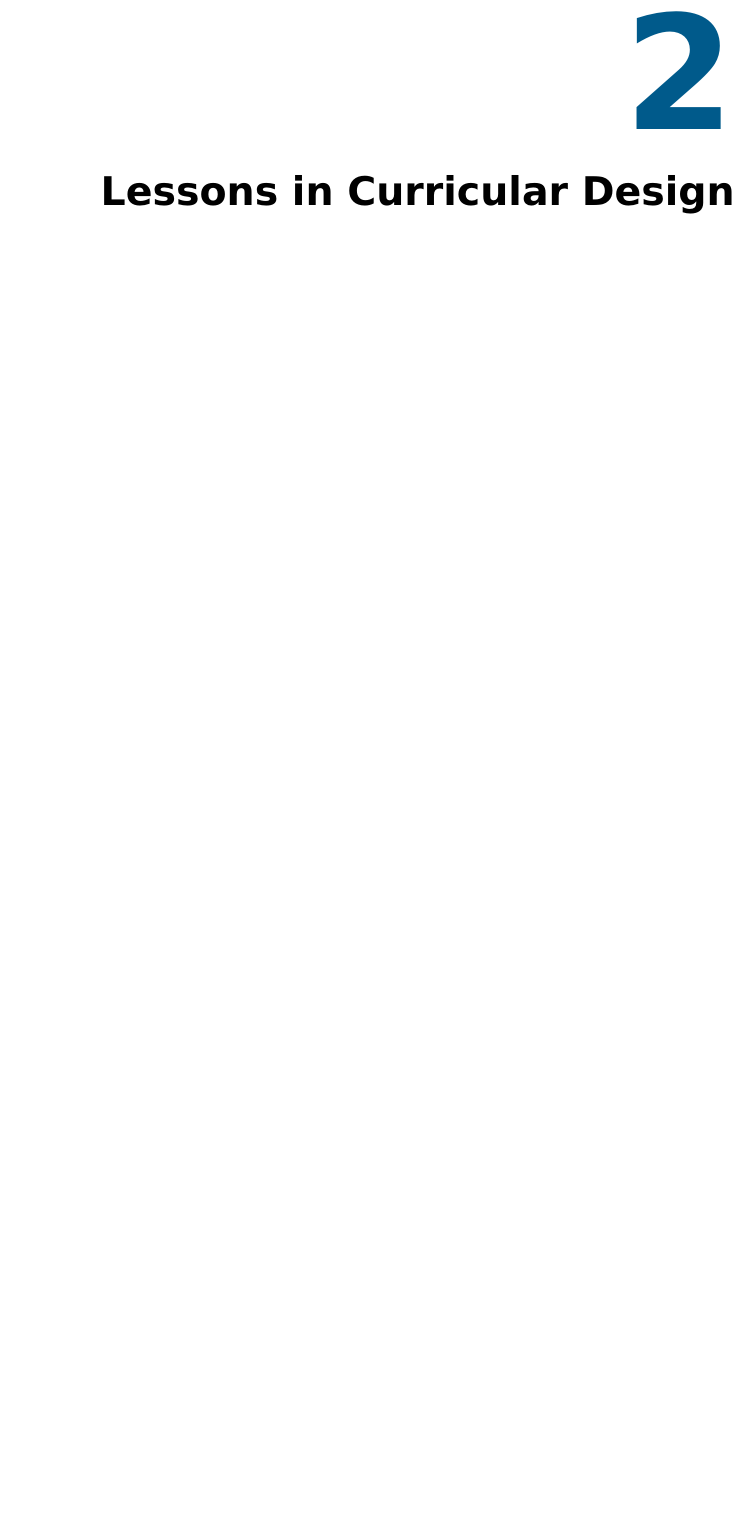
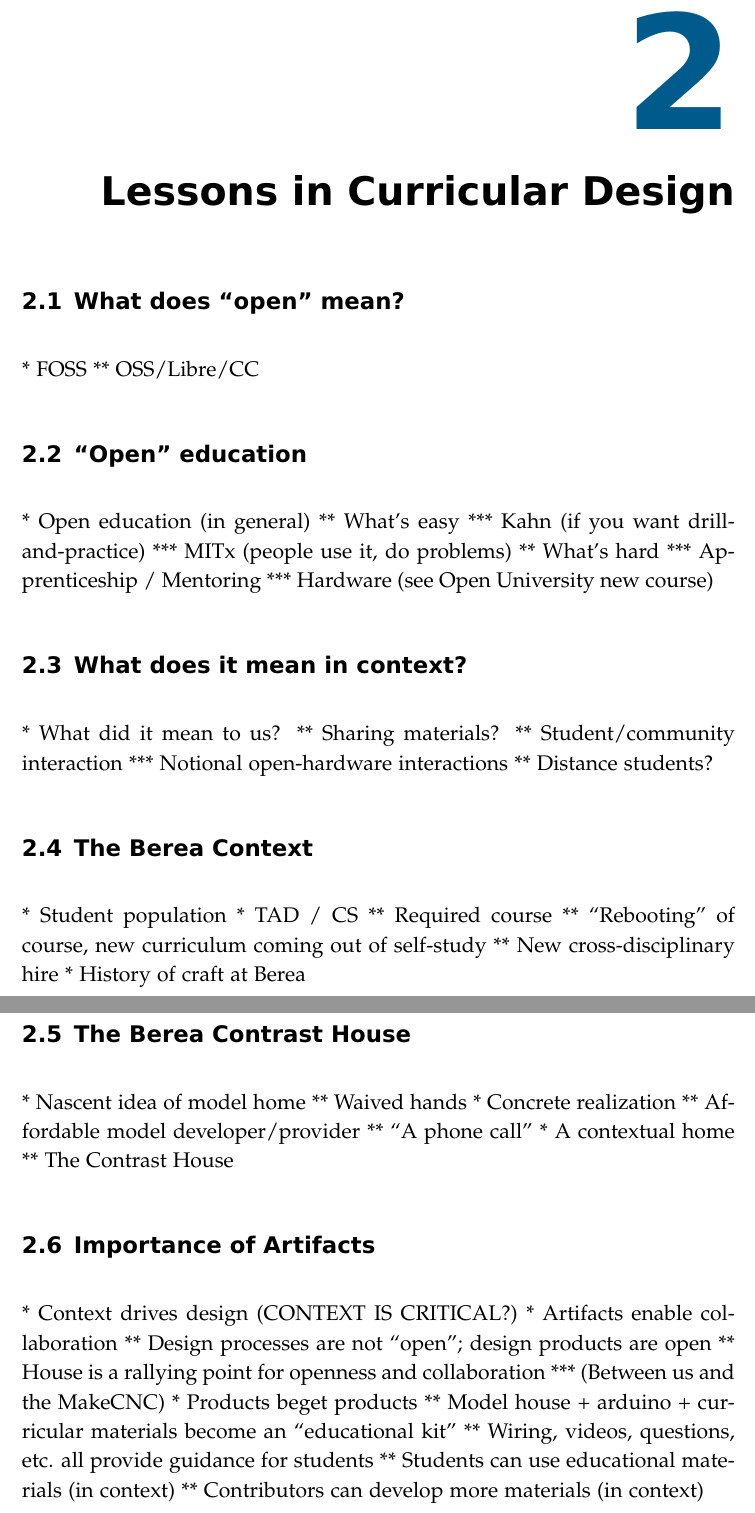
Before and after one commit to craftofelectronics/summer-2012-reflection, a LaTeX document (latex/reflection.tex, which reads latex/design-local-deliver-open.tex): part of page 2 of 2 before the commit and two parts of pages 2 and 3 of 3 after it, the two joined at a grey line, cut so that both start at the same text, the shorter picture padded with empty space. Compiled offline with pdfLaTeX.

Commit message:
Initial notes re: design local.

```diff
--- a/latex/design-local-deliver-open.tex
+++ b/latex/design-local-deliver-open.tex
@@ -0,0 +1,65 @@
+%Design Local, Deliver Open
+
+\begin{comment} % Notes from initial etherpad
+* distributed / open source design is hard
+* what does it mean for the course to be open?
+
+* asked what would it mean for a course to be open; decided that we'd be designing for everyone and chose to focus on particular context
+* developed personas & worked on understanding values in the context
+* realized that distributed & open (course) design is incredibly hard
+\end{comment}
+
+\section{What does ``open'' mean?}
+
+* FOSS
+** OSS/Libre/CC
+
+\section{``Open'' education}
+
+* Open education (in general)
+** What's easy
+*** Kahn (if you want drill-and-practice)
+*** MITx (people use it, do problems)
+** What's hard
+*** Apprenticeship / Mentoring
+*** Hardware (see Open University new course)
+
+\section{What does it mean in context?}
+
+* What did it mean to us?
+** Sharing materials?
+** Student/community interaction
+*** Notional open-hardware interactions
+** Distance students?
+
+\section{The Berea Context}
+
+* Student population
+* TAD / CS
+** Required course
+** ``Rebooting'' of course, new curriculum coming out of self-study
+** New cross-disciplinary hire
+* History of craft at Berea
+
+\section{The Berea Contrast House}
+
+* Nascent idea of model home
+** Waived hands
+* Concrete realization
+** Affordable model developer/provider
+** ``A phone call''
+* A contextual home
+** The Contrast House
+
+\section{Importance of Artifacts}
+
+* Context drives design (CONTEXT IS CRITICAL?)
+* Artifacts enable collaboration
+** Design processes are not ``open''; design products are open
+** House is a rallying point for openness and collaboration
+*** (Between us and the MakeCNC)
+* Products beget products
+** Model house + arduino + curricular materials become an ``educational kit''
+** Wiring, videos, questions, etc. all provide guidance for students
+** Students can use educational materials (in context)
+** Contributors can develop more materials (in context)
```
Also changed, not shown: latex/reflection.tex (+1 -2 lines).
